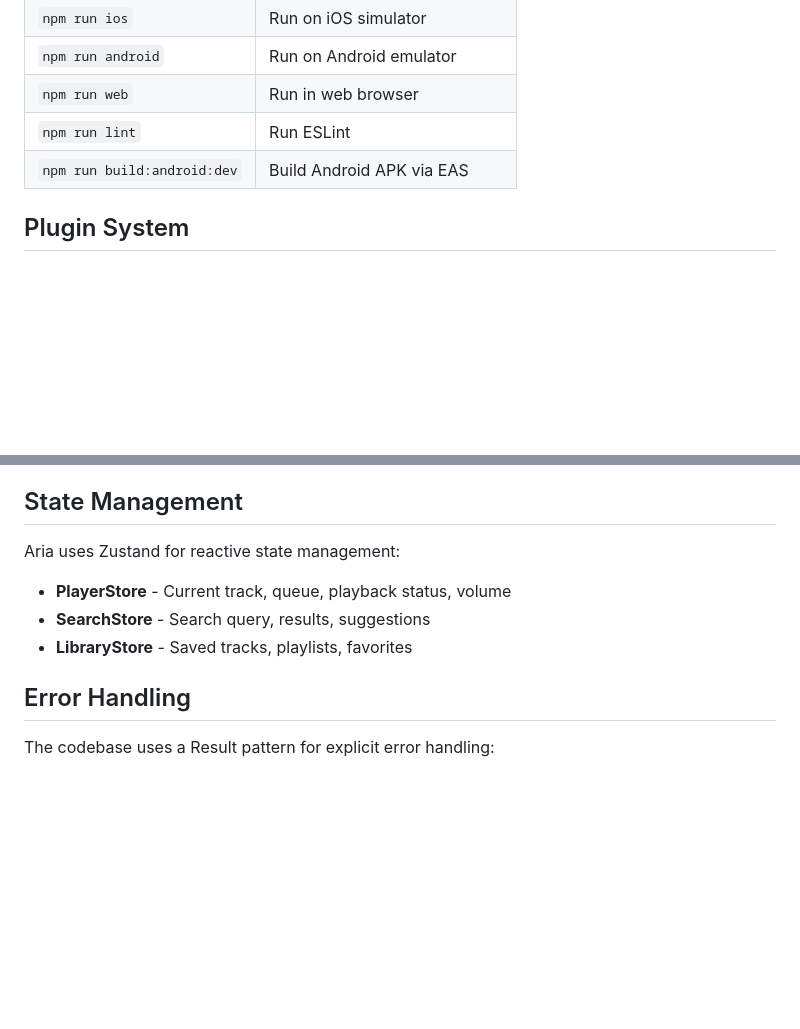
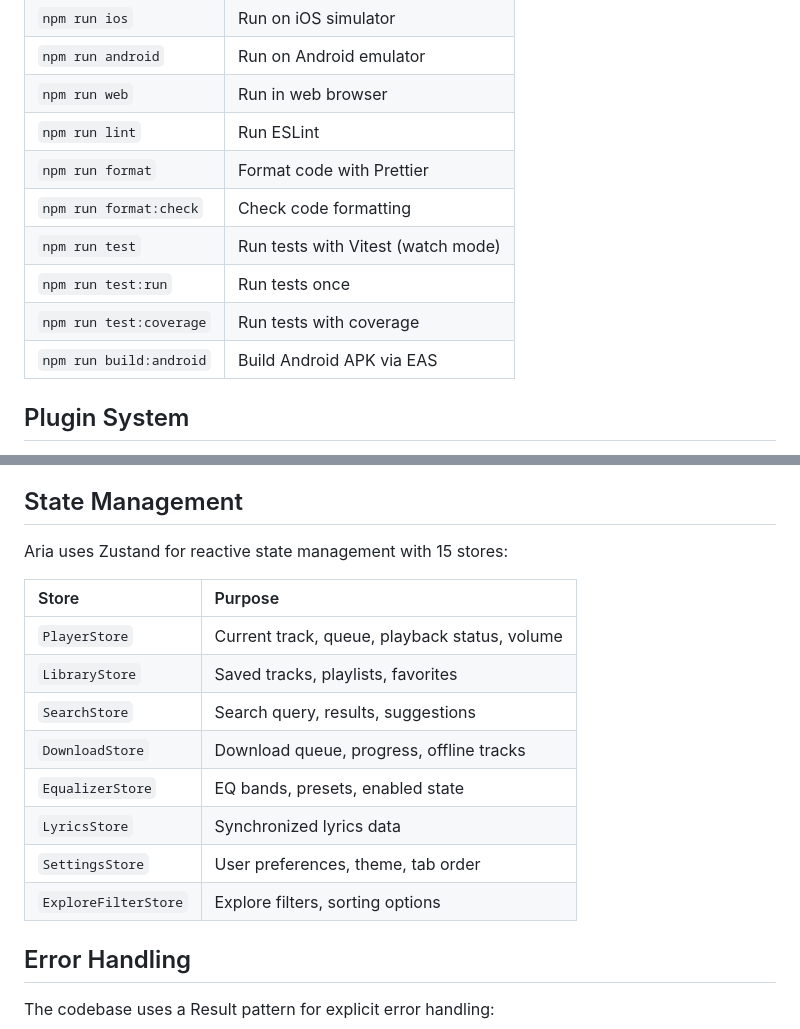
Before and after one commit to carlelieser/aria, a Markdown page: README.md, 2 parts joined by grey strips. GitHub-like rendering; blank space fills up the shorter version.

```diff
--- a/README.md
+++ b/README.md
@@ -141,7 +221,12 @@ npm run web
 | `npm run android` | Run on Android emulator |
 | `npm run web` | Run in web browser |
 | `npm run lint` | Run ESLint |
-| `npm run build:android:dev` | Build Android APK via EAS |
+| `npm run format` | Format code with Prettier |
+| `npm run format:check` | Check code formatting |
+| `npm run test` | Run tests with Vitest (watch mode) |
+| `npm run test:run` | Run tests once |
+| `npm run test:coverage` | Run tests with coverage |
+| `npm run build:android` | Build Android APK via EAS |
 
 ## Plugin System
 
@@ -189,11 +274,18 @@ export class MyMusicProvider implements BasePlugin, MetadataProvider {
 
 ## State Management
 
-Aria uses Zustand for reactive state management:
+Aria uses Zustand for reactive state management with 15 stores:
 
-- **PlayerStore** - Current track, queue, playback status, volume
-- **SearchStore** - Search query, results, suggestions
-- **LibraryStore** - Saved tracks, playlists, favorites
+| Store | Purpose |
+|:------|:--------|
+| `PlayerStore` | Current track, queue, playback status, volume |
+| `LibraryStore` | Saved tracks, playlists, favorites |
+| `SearchStore` | Search query, results, suggestions |
+| `DownloadStore` | Download queue, progress, offline tracks |
+| `EqualizerStore` | EQ bands, presets, enabled state |
+| `LyricsStore` | Synchronized lyrics data |
+| `SettingsStore` | User preferences, theme, tab order |
+| `ExploreFilterStore` | Explore filters, sorting options |
 
 ## Error Handling
 
```
Also changed, not shown: other parts of README.md (+114 -34 lines).
